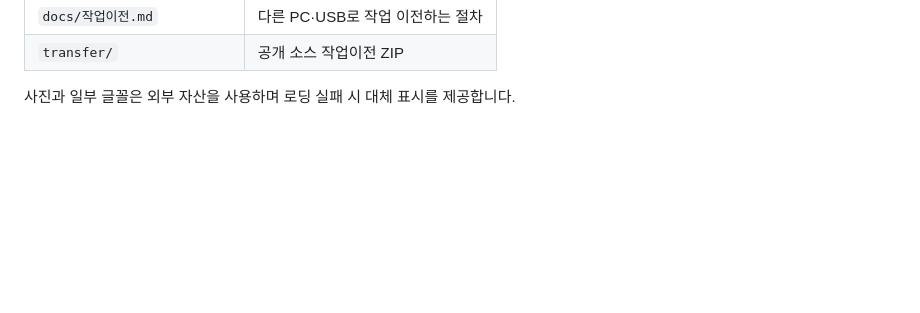
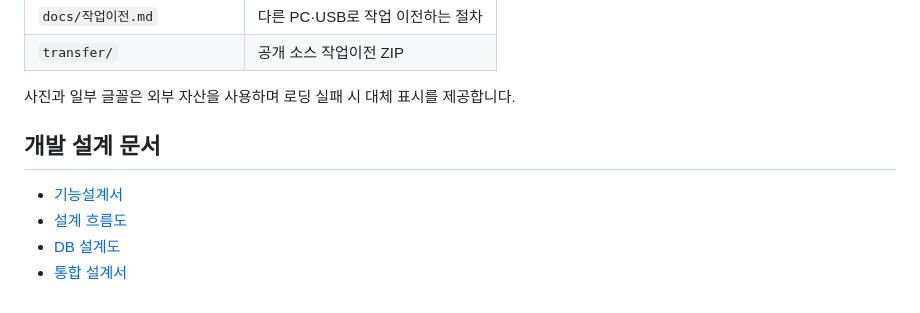
Before and after one commit to hoo419/eodigaji-app, a Markdown page: README.md, the part around one of its changes. GitHub-like rendering; blank space fills up the shorter version.

Commit message:
docs: link functional flow and database design documents

```diff
--- a/README.md
+++ b/README.md
@@ -102,3 +102,10 @@ npm run check
 | `transfer/` | 공개 소스 작업이전 ZIP |
 
 사진과 일부 글꼴은 외부 자산을 사용하며 로딩 실패 시 대체 표시를 제공합니다.
+
+## 개발 설계 문서
+
+- [기능설계서](docs/기능설계서.md)
+- [설계 흐름도](docs/설계흐름도.md)
+- [DB 설계도](docs/DB설계도.md)
+- [통합 설계서](docs/설계서.md)
```
Also changed, not shown: other parts of README.md (+1 -1 lines).
